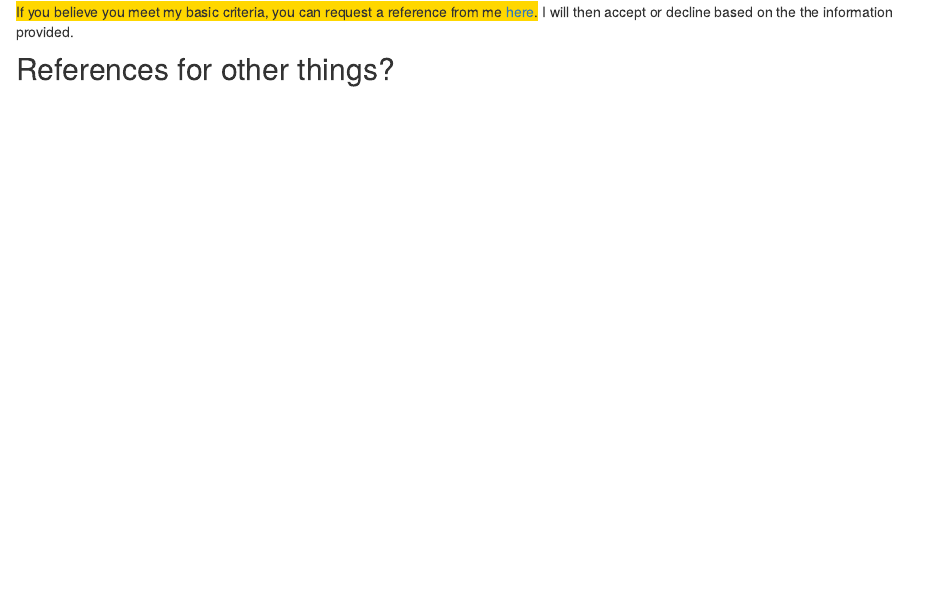
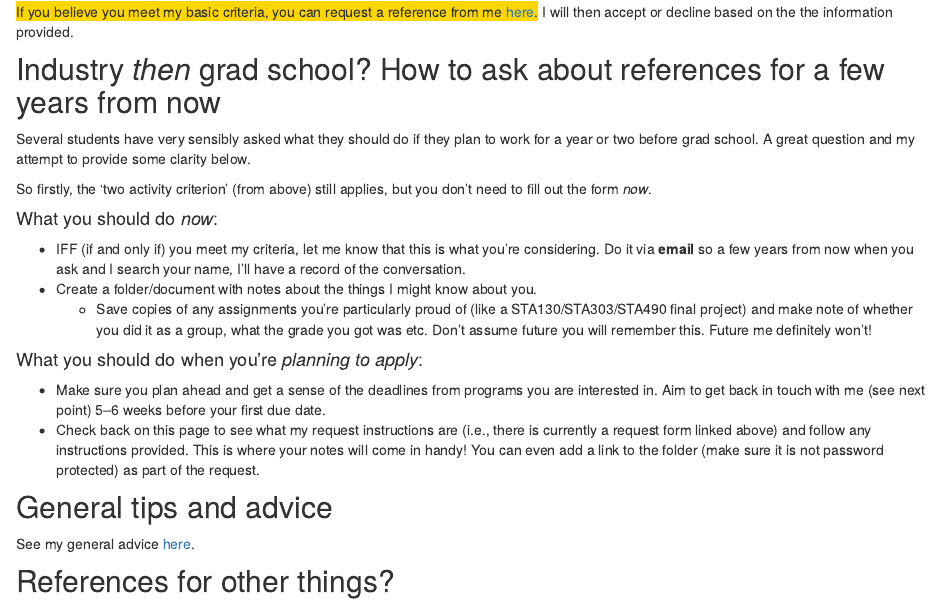
Before and after one commit to elb0/lizawebsite, an R Markdown document (references.Rmd): the page in a window 1100 px wide, from 670 px down. Rendered offline with R 4.5, knitr and Pandoc, with nearby package versions; drawn as R Markdown's standard HTML page in place of the format the file asks for.

Commit message:
Update references page

```diff
--- a/references.Rmd
+++ b/references.Rmd
@@ -43,6 +43,27 @@ Further things to keep in mind:
 
 [If you believe you meet my basic criteria, you can request a reference from me [here](https://forms.office.com/r/XHqjGXjCru).]{style="background-color: #FFD700"} I will then accept or decline based on the the information provided.
 
+## Industry _then_ grad school? How to ask about references for a few years from now
+
+Several students have very sensibly asked what they should do if they plan to work for a year or two before grad school. A great question and my attempt to provide some clarity below.
+
+So firstly, the 'two activity criterion' (from above) still applies, but you don't need to fill out the form _now_.
+
+#### What you should do _now_:
+
+- IFF (if and only if) you meet my criteria, let me know that this is what you're considering. Do it via __email__ so a few years from now when you ask and I search your name, I'll have a record of the conversation.
+- Create a folder/document with notes about the things I might know about you.
+  - Save copies of any assignments you're particularly proud of (like a STA130/STA303/STA490 final project) and make note of whether you did it as a group, what the grade you got was etc. Don't assume future you will remember this. Future me definitely won't!
+
+#### What you should do when you're _planning to apply_:
+
+- Make sure you plan ahead and get a sense of the deadlines from programs you are interested in. Aim to get back in touch with me (see next point) 5--6 weeks before your first due date.
+- Check back on this page to see what my request instructions are (i.e., there is currently a request form linked above) and follow any instructions provided. This is where your notes will come in handy! You can even add a link to the folder (make sure it is not password protected) as part of the request.
+
+## General tips and advice
+
+See my general advice [here](https://www.lizabolton.com/advice.html#reference-letters).
+
 ## References for other things?
 
 This will be on a bit more of a case-by-case basis. I really do want to support as many of you as I can! Email me directly to discuss jobs/scholarships/internships etc. __Please keep in mind, if all I can say about you is that "Student X took my course and got grade Y", I'm not going to be very useful to you.__
```
Also changed, not shown: advice.Rmd (+14 -1 lines), docs/search.json, 3 other files.
